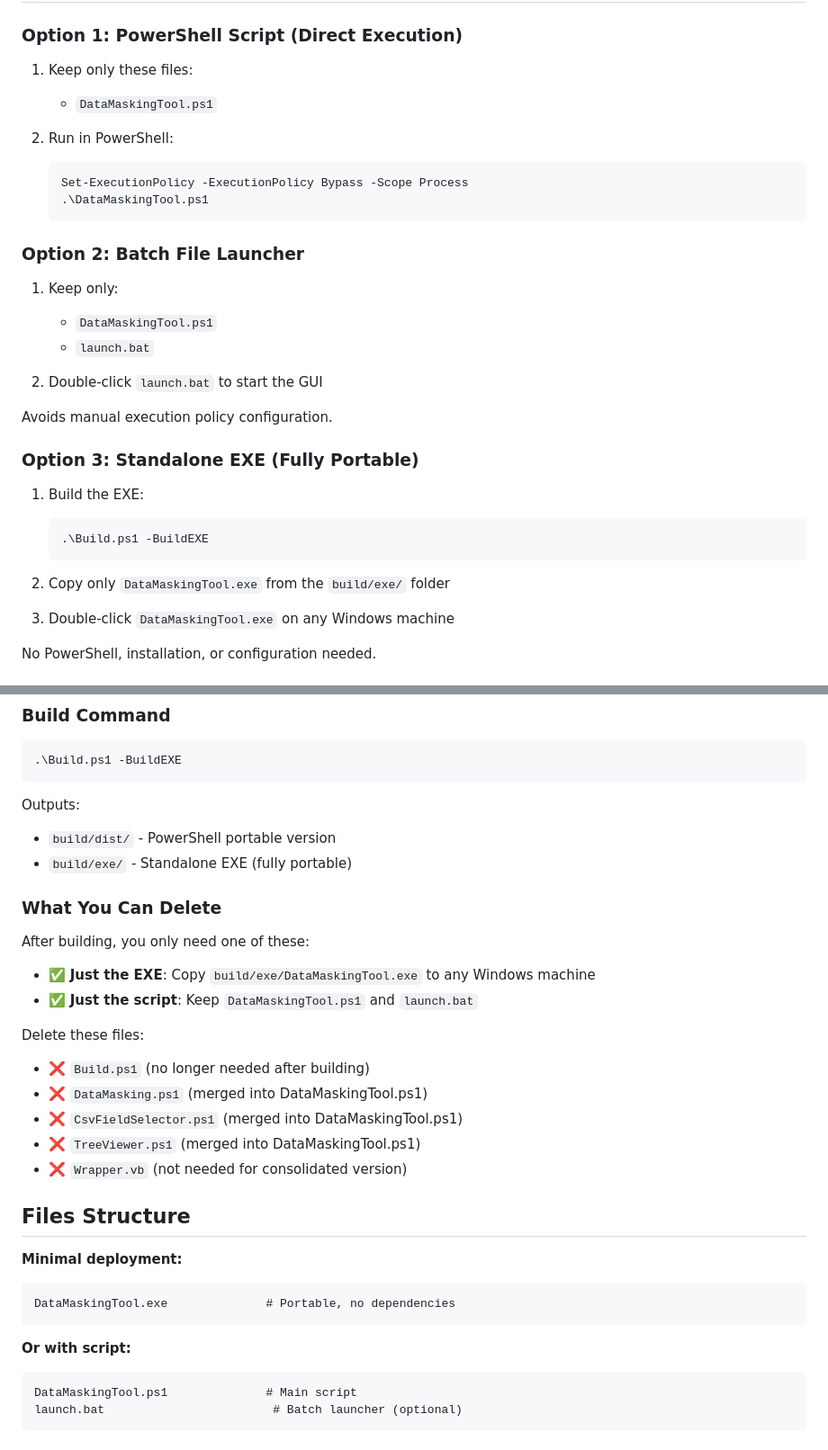
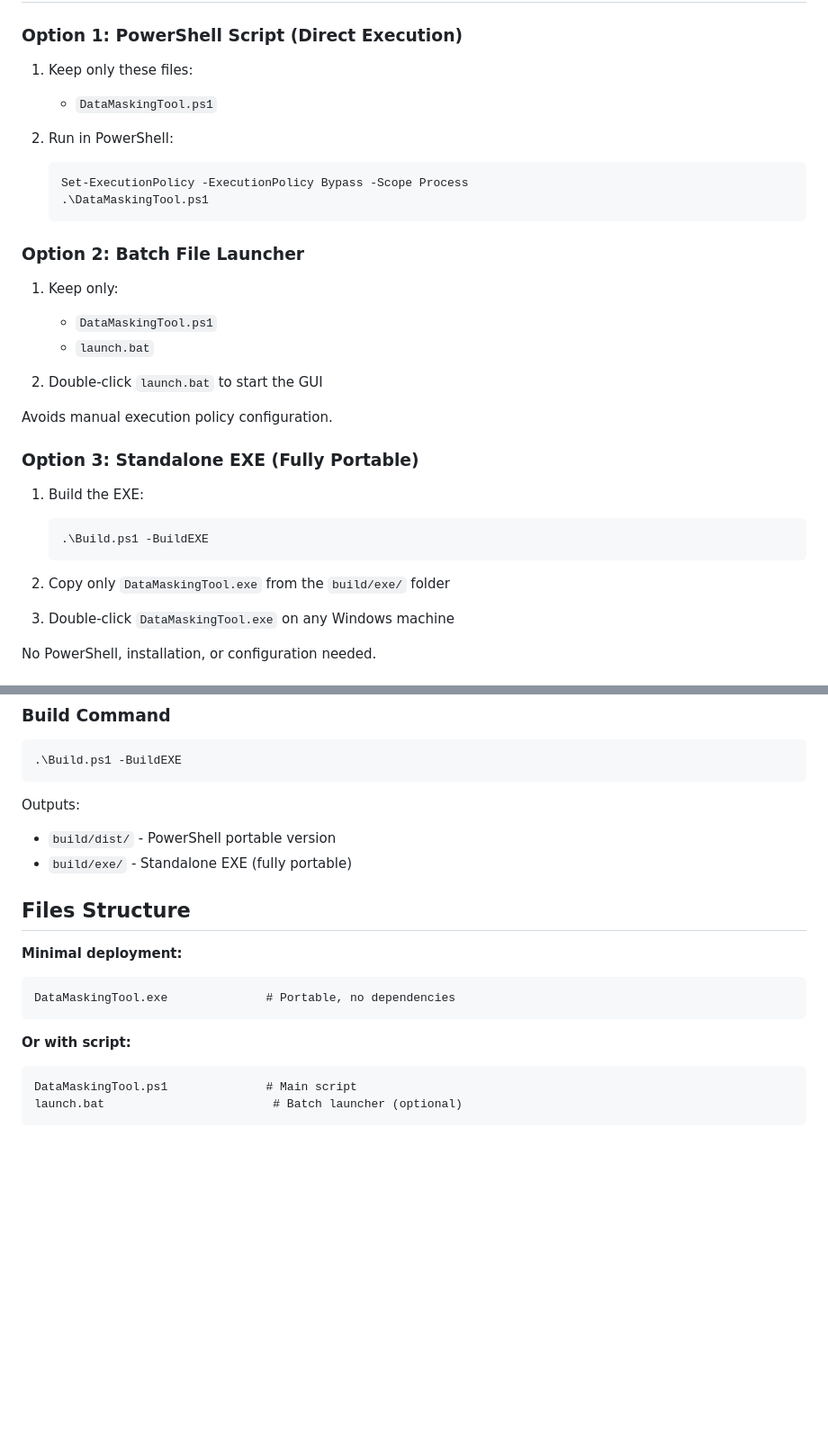
Before and after one commit to hedbergec/flatandmask, a Markdown page: README.md, 2 parts joined by grey strips. Shown at 90% size. GitHub-like rendering; blank space fills up the shorter version.

````diff
--- a/README.md
+++ b/README.md
@@ -44,9 +43,10 @@ Data Masking Tool is a self-contained PowerShell GUI application that determinis
 ### Option 1: PowerShell Script (Direct Execution)
 
 1. Keep only these files:
+
    - `DataMaskingTool.ps1`
+2. Run in PowerShell:
 
-2. Run in PowerShell:
    ```powershell
    Set-ExecutionPolicy -ExecutionPolicy Bypass -Scope Process
    .\DataMaskingTool.ps1
@@ -55,9 +55,9 @@ Data Masking Tool is a self-contained PowerShell GUI application that determinis
 ### Option 2: Batch File Launcher
 
 1. Keep only:
+
    - `DataMaskingTool.ps1`
    - `launch.bat`
-
 2. Double-click `launch.bat` to start the GUI
 
 Avoids manual execution policy configuration.
@@ -65,12 +65,11 @@ Avoids manual execution policy configuration.
 ### Option 3: Standalone EXE (Fully Portable)
 
 1. Build the EXE:
+
    ```powershell
    .\Build.ps1 -BuildEXE
    ```
-
 2. Copy only `DataMaskingTool.exe` from the `build/exe/` folder
-
 3. Double-click `DataMaskingTool.exe` on any Windows machine
 
 No PowerShell, installation, or configuration needed.
@@ -443,31 +474,21 @@ Install-Module -Name ps2exe -Force
 ```
 
 Outputs:
+
 - `build/dist/` - PowerShell portable version
 - `build/exe/` - Standalone EXE (fully portable)
 
-### What You Can Delete
-
-After building, you only need one of these:
-
-- ✅ **Just the EXE**: Copy `build/exe/DataMaskingTool.exe` to any Windows machine
-- ✅ **Just the script**: Keep `DataMaskingTool.ps1` and `launch.bat`
-
-Delete these files:
-- ❌ `Build.ps1` (no longer needed after building)
-- ❌ `DataMasking.ps1` (merged into DataMaskingTool.ps1)
-- ❌ `CsvFieldSelector.ps1` (merged into DataMaskingTool.ps1)
-- ❌ `TreeViewer.ps1` (merged into DataMaskingTool.ps1)
-- ❌ `Wrapper.vb` (not needed for consolidated version)
 
 ## Files Structure
 
 **Minimal deployment:**
+
 ```
 DataMaskingTool.exe              # Portable, no dependencies
 ```
 
 **Or with script:**
+
 ```
 DataMaskingTool.ps1              # Main script
 launch.bat                        # Batch launcher (optional)
````
Also changed, not shown: other parts of README.md (+32 -1 lines).
